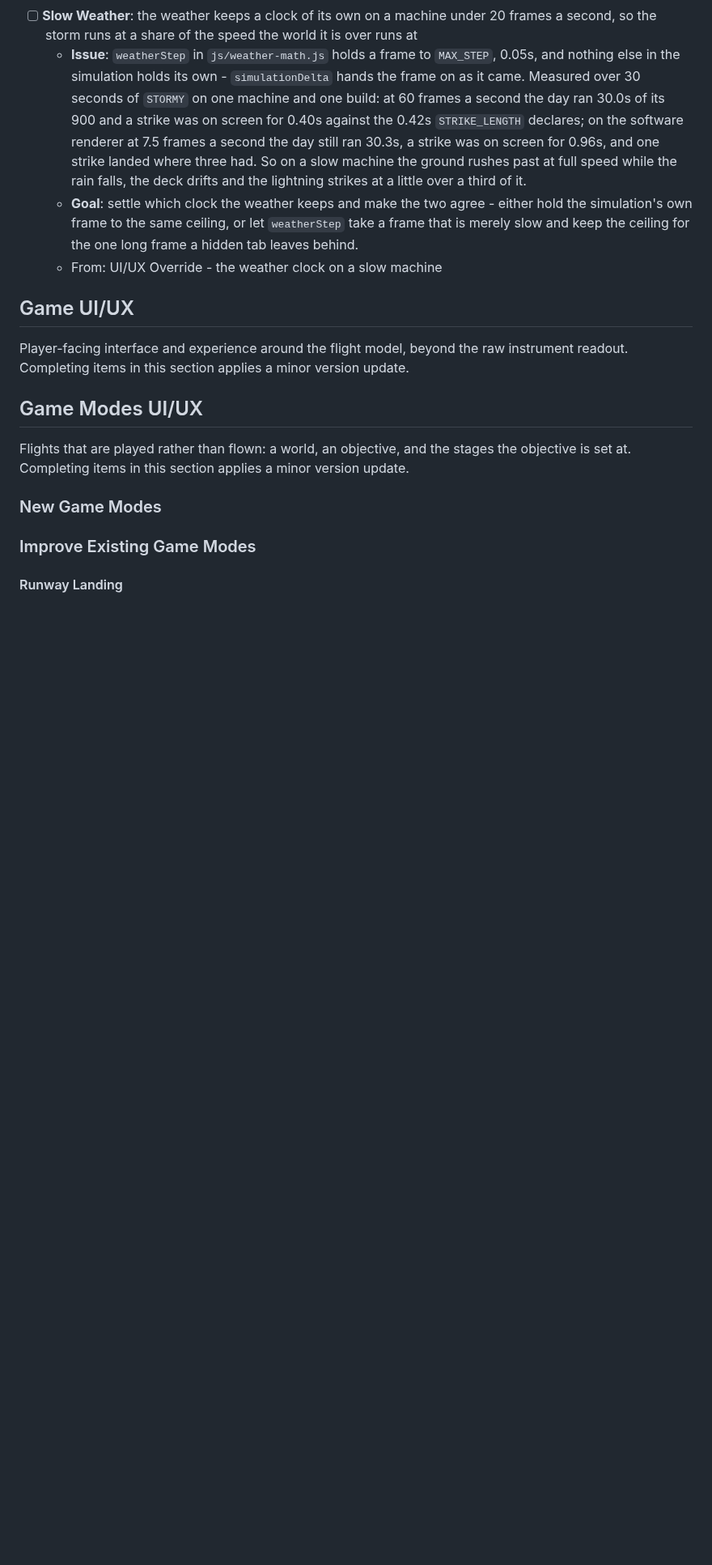
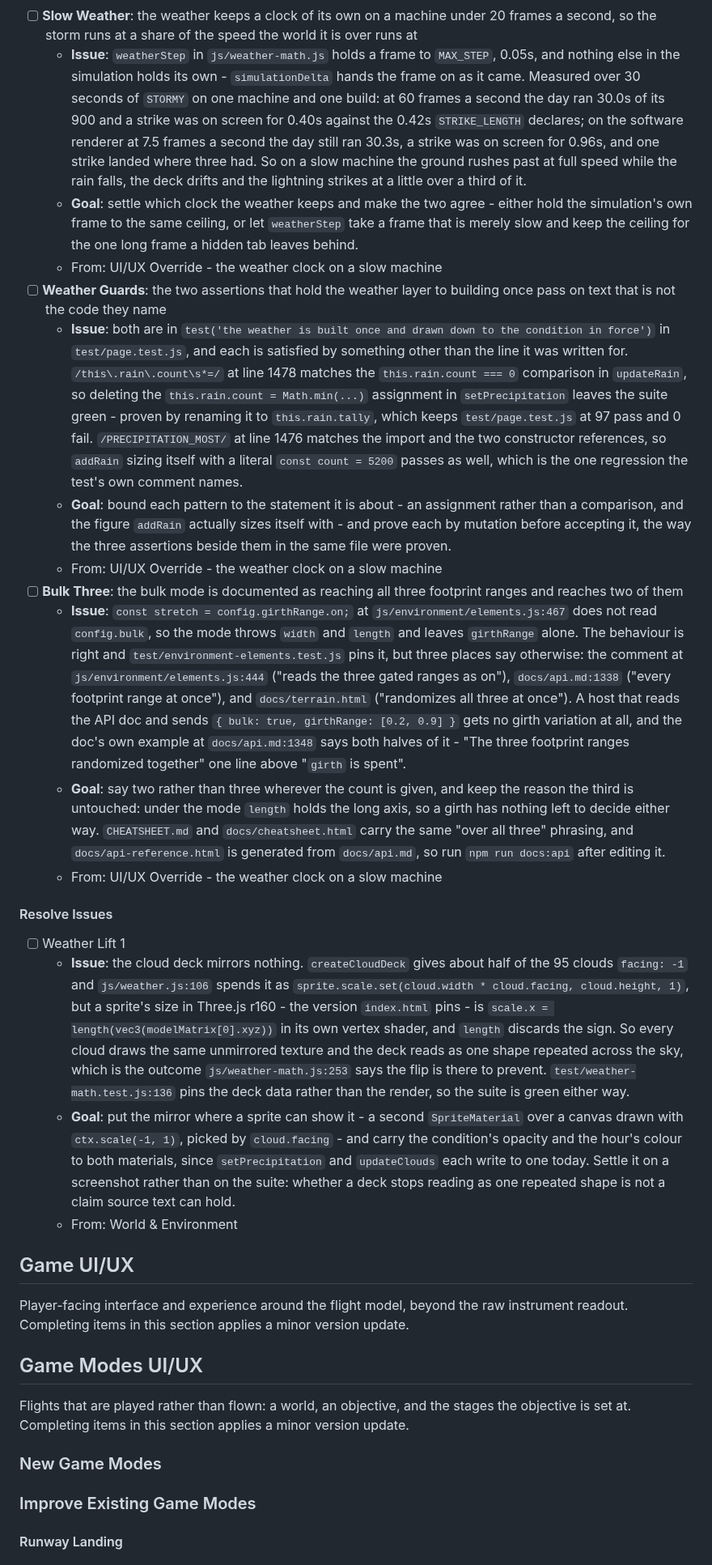
Before and after one commit to isocialPractice/pilot-matter, a Markdown page: TODO.md, the part around one of its changes. Shown at 81% size. Rendered like a GitHub page; blank space fills up the shorter version.

Commit message:
todo: queue the cloud deck that mirrors nothing, and two guards that pass on the wrong text
Co-Authored-By: Claude Opus 5 <noreply@anthropic.com>

```diff
--- a/TODO.md
+++ b/TODO.md
@@ -54,6 +54,66 @@ its context survives being archived.
     `weatherStep` take a frame that is merely slow and keep the ceiling for
     the one long frame a hidden tab leaves behind.
   - From: UI/UX Override - the weather clock on a slow machine
+- [ ] **Weather Guards**: the two assertions that hold the weather layer to
+  building once pass on text that is not the code they name
+  - **Issue**: both are in
+    `test('the weather is built once and drawn down to the condition in force')`
+    in `test/page.test.js`, and each is satisfied by something other than the
+    line it was written for. `/this\.rain\.count\s*=/` at line 1478 matches the
+    `this.rain.count === 0` comparison in `updateRain`, so deleting the
+    `this.rain.count = Math.min(...)` assignment in `setPrecipitation` leaves
+    the suite green - proven by renaming it to `this.rain.tally`, which keeps
+    `test/page.test.js` at 97 pass and 0 fail. `/PRECIPITATION_MOST/` at line
+    1476 matches the import and the two constructor references, so `addRain`
+    sizing itself with a literal `const count = 5200` passes as well, which is
+    the one regression the test's own comment names.
+  - **Goal**: bound each pattern to the statement it is about - an assignment
+    rather than a comparison, and the figure `addRain` actually sizes itself
+    with - and prove each by mutation before accepting it, the way the three
+    assertions beside them in the same file were proven.
+  - From: UI/UX Override - the weather clock on a slow machine
+- [ ] **Bulk Three**: the bulk mode is documented as reaching all three
+  footprint ranges and reaches two of them
+  - **Issue**: `const stretch = config.girthRange.on;` at
+    `js/environment/elements.js:467` does not read `config.bulk`, so the mode
+    throws `width` and `length` and leaves `girthRange` alone. The behaviour is
+    right and `test/environment-elements.test.js` pins it, but three places say
+    otherwise: the comment at `js/environment/elements.js:444` ("reads the three
+    gated ranges as on"), `docs/api.md:1338` ("every footprint range at once"),
+    and `docs/terrain.html` ("randomizes all three at once"). A host that reads
+    the API doc and sends `{ bulk: true, girthRange: [0.2, 0.9] }` gets no girth
+    variation at all, and the doc's own example at `docs/api.md:1348` says both
+    halves of it - "The three footprint ranges randomized together" one line
+    above "`girth` is spent".
+  - **Goal**: say two rather than three wherever the count is given, and keep
+    the reason the third is untouched: under the mode `length` holds the long
+    axis, so a girth has nothing left to decide either way. `CHEATSHEET.md` and
+    `docs/cheatsheet.html` carry the same "over all three" phrasing, and
+    `docs/api-reference.html` is generated from `docs/api.md`, so run
+    `npm run docs:api` after editing it.
+  - From: UI/UX Override - the weather clock on a slow machine
+
+#### Resolve Issues
+
+- [ ] Weather Lift 1
+  - **Issue**: the cloud deck mirrors nothing. `createCloudDeck` gives about
+    half of the 95 clouds `facing: -1` and `js/weather.js:106` spends it as
+    `sprite.scale.set(cloud.width * cloud.facing, cloud.height, 1)`, but a
+    sprite's size in Three.js r160 - the version `index.html` pins - is
+    `scale.x = length(vec3(modelMatrix[0].xyz))` in its own vertex shader, and
+    `length` discards the sign. So every cloud draws the same unmirrored
+    texture and the deck reads as one shape repeated across the sky, which is
+    the outcome `js/weather-math.js:253` says the flip is there to prevent.
+    `test/weather-math.test.js:136` pins the deck data rather than the render,
+    so the suite is green either way.
+  - **Goal**: put the mirror where a sprite can show it - a second
+    `SpriteMaterial` over a canvas drawn with `ctx.scale(-1, 1)`, picked by
+    `cloud.facing` - and carry the condition's opacity and the hour's colour to
+    both materials, since `setPrecipitation` and `updateClouds` each write to
+    one today. Settle it on a screenshot rather than on the suite: whether a
+    deck stops reading as one repeated shape is not a claim source text can
+    hold.
+  - From: World & Environment
 
 ## Game UI/UX
 
```
Also changed, not shown: other parts of TODO.md (+2 -1 lines).
